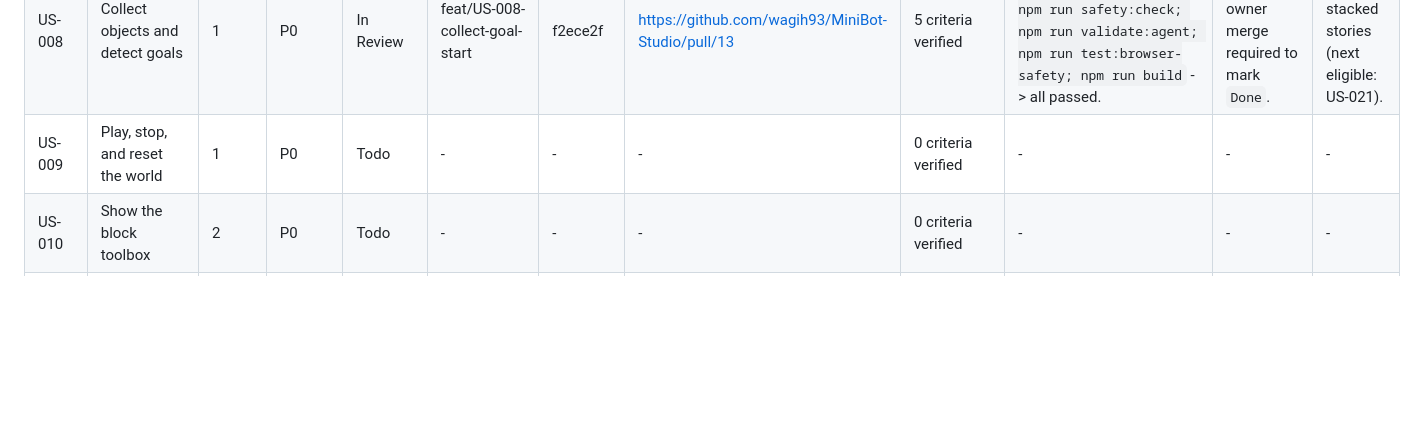
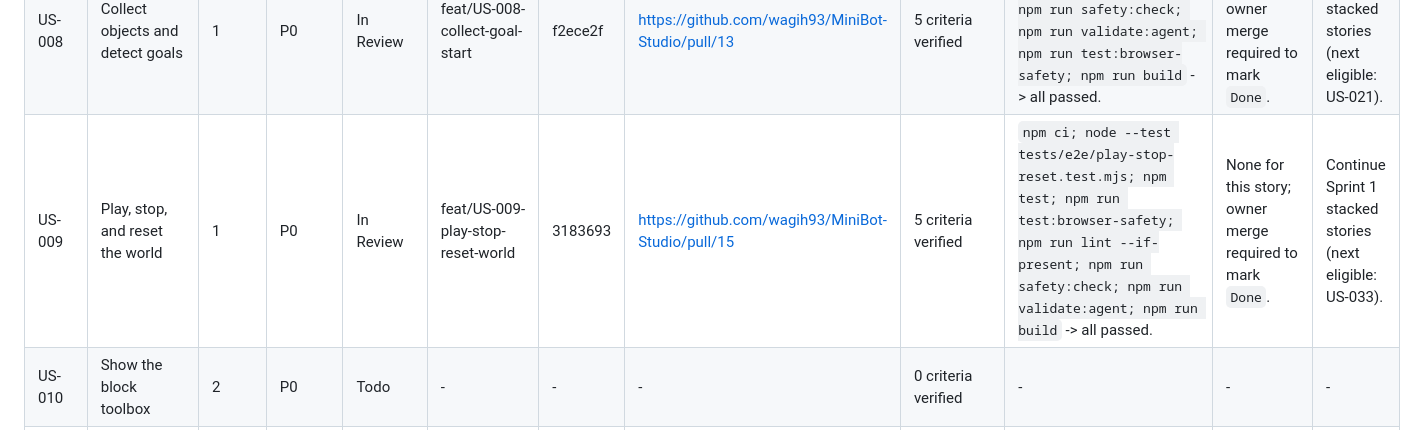
Before and after one commit to wagih93/MiniBot-Studio, a Markdown page: docs/implementation-status.md, the part around the change. Rendered like a GitHub page; blank space fills up the shorter version.

Commit message:
docs(US-009): update implementation status
Co-authored-by: Copilot <223556219+Copilot@users.noreply.github.com>

```diff
--- a/docs/implementation-status.md
+++ b/docs/implementation-status.md
@@ -17,7 +17,7 @@ A story with an open pull request is `In Review`, never `Done`.
 | US-006 | Move the robot | 1 | P0 | In Review | feat/US-006-move-robot-forward | 9bde459 | https://github.com/wagih93/MiniBot-Studio/pull/11 | 5 criteria verified | `npm ci; npm run lint --if-present; npm test; npm run safety:check; npm run validate:agent; npm run test:browser-safety; npm run build` -> all passed. | None for this story; owner merge required to mark `Done`. | Continue Sprint 1 stacked stories. |
 | US-007 | Rotate the robot | 1 | P0 | In Review | feat/US-007-rotate-robot | 743b4a3 | https://github.com/wagih93/MiniBot-Studio/pull/12 | 5 criteria verified | `npm ci; npm run lint --if-present; npm test; npm run safety:check; npm run validate:agent; npm run test:browser-safety; npm run build` -> all passed. | None for this story; owner merge required to mark `Done`. | Move to US-008 on a new stacked branch. |
 | US-008 | Collect objects and detect goals | 1 | P0 | In Review | feat/US-008-collect-goal-start | f2ece2f | https://github.com/wagih93/MiniBot-Studio/pull/13 | 5 criteria verified | `npm ci; npm run lint --if-present; npm test; npm run safety:check; npm run validate:agent; npm run test:browser-safety; npm run build` -> all passed. | None for this story; owner merge required to mark `Done`. | Continue Sprint 1 stacked stories (next eligible: US-021). |
-| US-009 | Play, stop, and reset the world | 1 | P0 | Todo | - | - | - | 0 criteria verified | - | - | - |
+| US-009 | Play, stop, and reset the world | 1 | P0 | In Review | feat/US-009-play-stop-reset-world | 3183693 | https://github.com/wagih93/MiniBot-Studio/pull/15 | 5 criteria verified | `npm ci; node --test tests/e2e/play-stop-reset.test.mjs; npm test; npm run test:browser-safety; npm run lint --if-present; npm run safety:check; npm run validate:agent; npm run build` -> all passed. | None for this story; owner merge required to mark `Done`. | Continue Sprint 1 stacked stories (next eligible: US-033). |
 | US-010 | Show the block toolbox | 2 | P0 | Todo | - | - | - | 0 criteria verified | - | - | - |
 | US-011 | Add a block to the program | 2 | P0 | Todo | - | - | - | 0 criteria verified | - | - | - |
 | US-012 | Reorder and delete blocks | 2 | P0 | Todo | - | - | - | 0 criteria verified | - | - | - |
```
